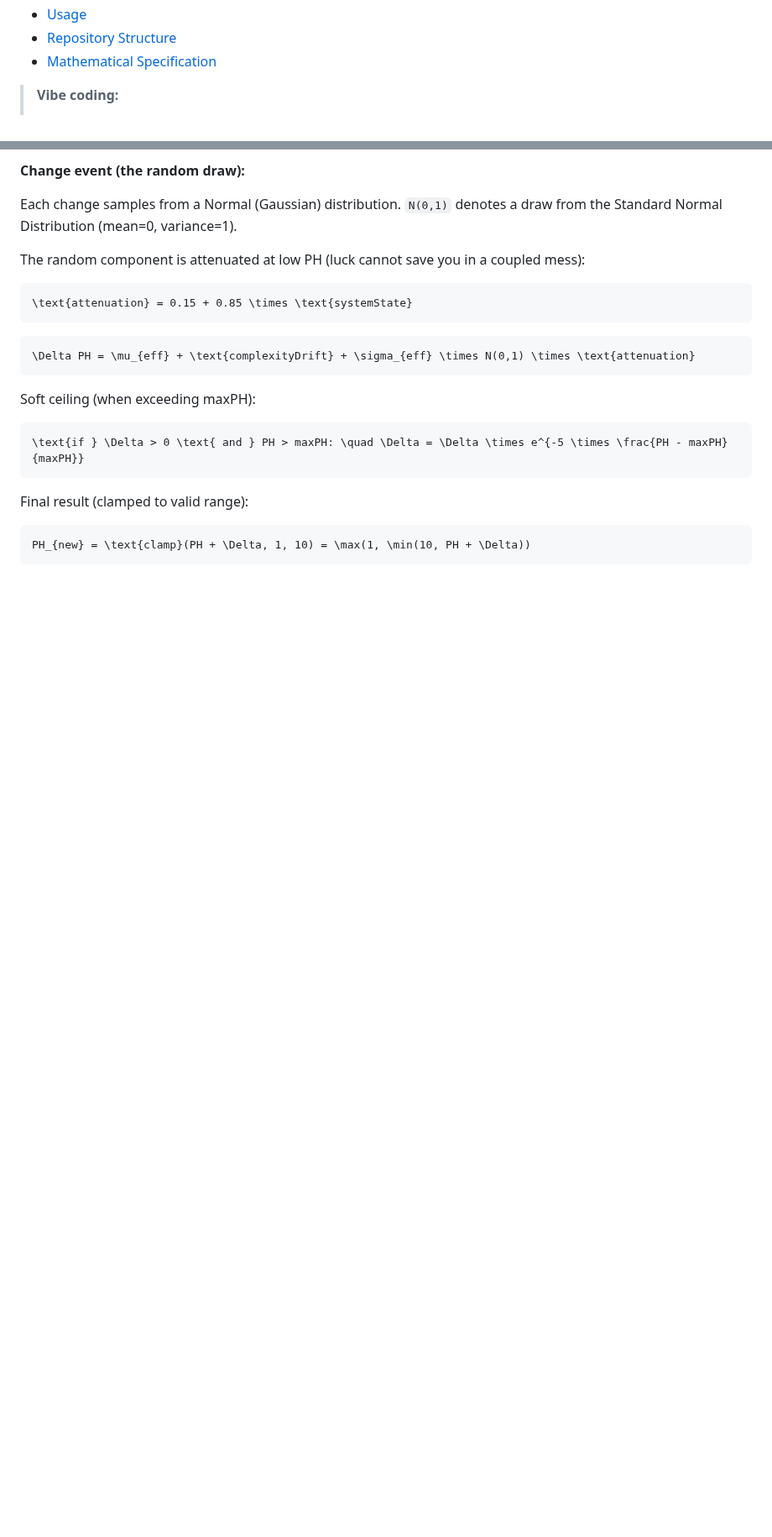
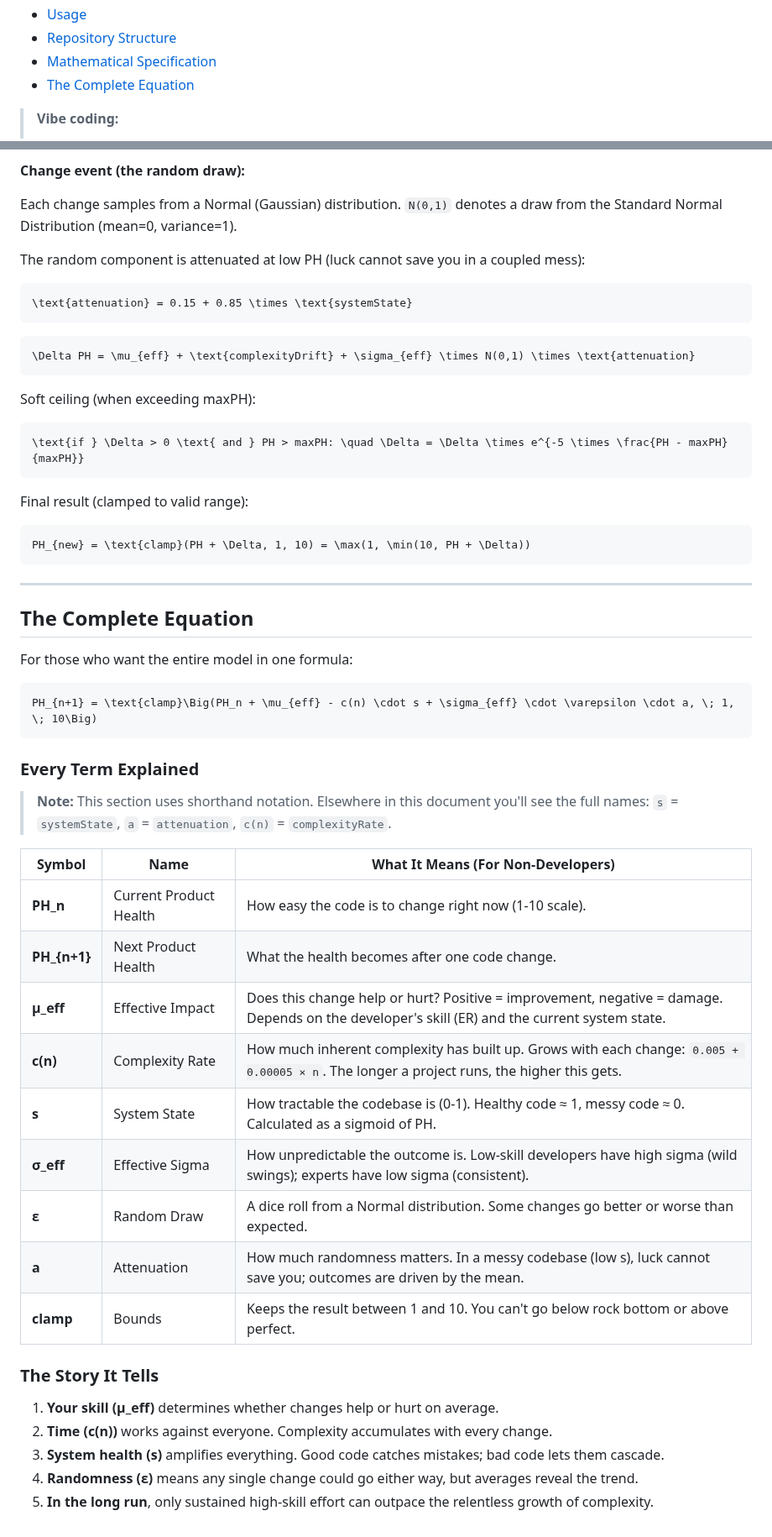
Before and after one commit to dawid-dahl-umain/product-health-dynamics, a Markdown page: README.md, 2 parts joined by grey strips. Shown at 84% size. GitHub-like rendering; blank space fills up the shorter version.

Commit message:
docs: add 'The Complete Equation' section to README, providing a comprehensive formula for product health and explaining each term's significance

````diff
--- a/README.md
+++ b/README.md
@@ -20,6 +20,7 @@ The model runs many randomized simulations (a technique called Monte Carlo simul
 - [Usage](#usage)
 - [Repository Structure](#repository-structure)
 - [Mathematical Specification](#mathematical-specification)
+- [The Complete Equation](#the-complete-equation-t-shirt-version)
 
 > **Vibe coding:**
 >
@@ -402,3 +403,37 @@ Final result (clamped to valid range):
 ```math
 PH_{new} = \text{clamp}(PH + \Delta, 1, 10) = \max(1, \min(10, PH + \Delta))
 ```
+
+---
+
+## The Complete Equation
+
+For those who want the entire model in one formula:
+
+```math
+PH_{n+1} = \text{clamp}\Big(PH_n + \mu_{eff} - c(n) \cdot s + \sigma_{eff} \cdot \varepsilon \cdot a, \; 1, \; 10\Big)
+```
+
+### Every Term Explained
+
+> **Note:** This section uses shorthand notation. Elsewhere in this document you'll see the full names: `s` = `systemState`, `a` = `attenuation`, `c(n)` = `complexityRate`.
+
+| Symbol        | Name                   | What It Means (For Non-Developers)                                                                                                            |
+| ------------- | ---------------------- | --------------------------------------------------------------------------------------------------------------------------------------------- |
+| **PH_n**      | Current Product Health | How easy the code is to change right now (1-10 scale).                                                                                        |
+| **PH\_{n+1}** | Next Product Health    | What the health becomes after one code change.                                                                                                |
+| **μ_eff**     | Effective Impact       | Does this change help or hurt? Positive = improvement, negative = damage. Depends on the developer's skill (ER) and the current system state. |
+| **c(n)**      | Complexity Rate        | How much inherent complexity has built up. Grows with each change: `0.005 + 0.00005 × n`. The longer a project runs, the higher this gets.    |
+| **s**         | System State           | How tractable the codebase is (0-1). Healthy code ≈ 1, messy code ≈ 0. Calculated as a sigmoid of PH.                                         |
+| **σ_eff**     | Effective Sigma        | How unpredictable the outcome is. Low-skill developers have high sigma (wild swings); experts have low sigma (consistent).                    |
+| **ε**         | Random Draw            | A dice roll from a Normal distribution. Some changes go better or worse than expected.                                                        |
+| **a**         | Attenuation            | How much randomness matters. In a messy codebase (low s), luck cannot save you; outcomes are driven by the mean.                              |
+| **clamp**     | Bounds                 | Keeps the result between 1 and 10. You can't go below rock bottom or above perfect.                                                           |
+
+### The Story It Tells
+
+1. **Your skill (μ_eff)** determines whether changes help or hurt on average.
+2. **Time (c(n))** works against everyone. Complexity accumulates with every change.
+3. **System health (s)** amplifies everything. Good code catches mistakes; bad code lets them cascade.
+4. **Randomness (ε)** means any single change could go either way, but averages reveal the trend.
+5. **In the long run**, only sustained high-skill effort can outpace the relentless growth of complexity.
````
